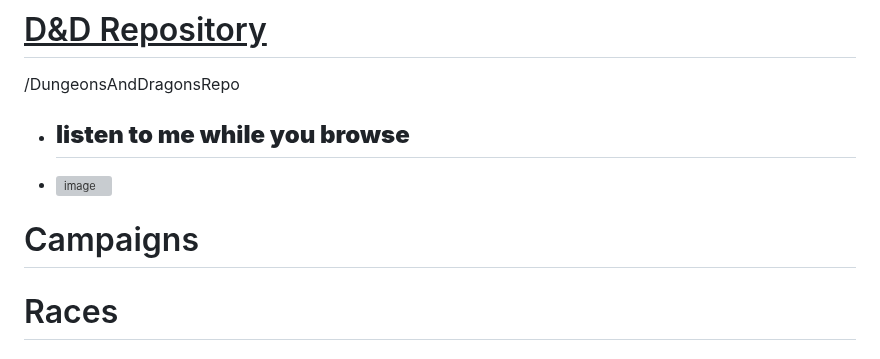
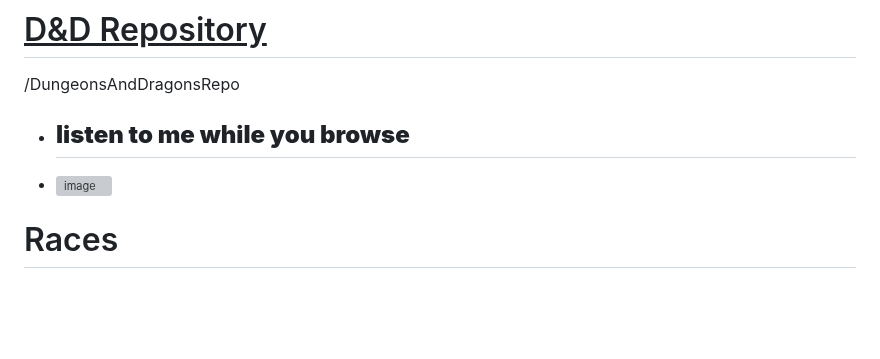
Before and after one commit to UsernameSteven/ClassRepository, a Markdown page: README.md, the part around the change. Rendered like a GitHub page; blank space fills up the shorter version; grey boxes are pictures that could not be loaded.

```diff
--- a/README.md
+++ b/README.md
@@ -5,7 +5,6 @@
 * ## __listen to me while you browse__
 * [![image](https://github.com/user-attachments/assets/9ea7affa-e059-4354-816c-deba14cd4eec)](https://suno.com/song/c0f7677b-96eb-4bf3-9518-ace58ba23585)
 
-# Campaigns
 
  # Races
  ### ***Human,***
```
